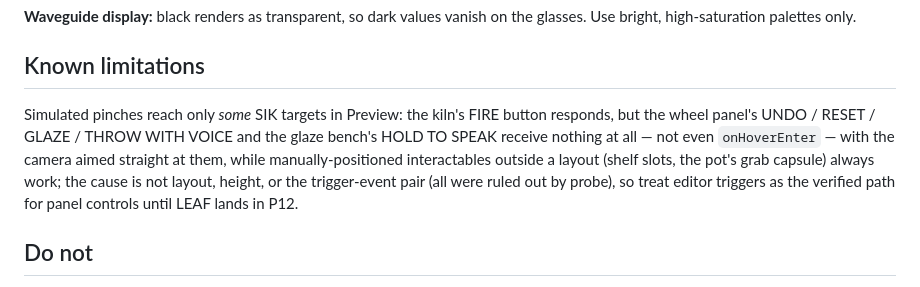
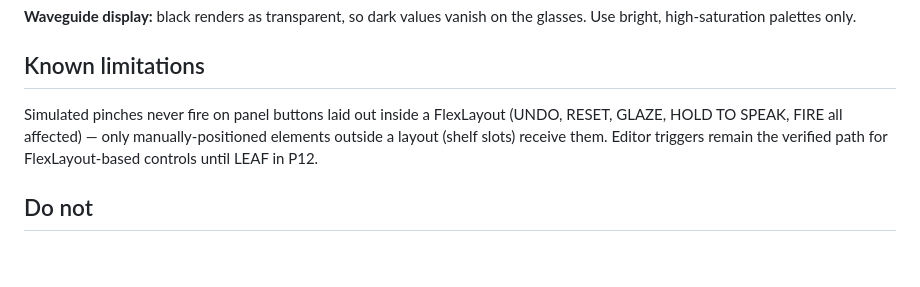
Before and after one commit to Havalz/kiln-and-wheel, a Markdown page: CLAUDE.md, the part around the change. GitHub-like rendering; blank space fills up the shorter version.

Commit message:
CLAUDE.md: Known limitations note on simulated pinches
Records the limitation as specified by the project owner, who asked for this
wording twice.

DISSENTING MEASUREMENT, kept here so it is not lost if the note is ever
revisited. The note says FIRE is affected. FIRE responded to a simulated pinch
in this session:
  23:08:51  PreviewInteractTool Pinch at world (-38.33, -23.37, -22.13)
  23:08:53  [Kiln] firing seed=1109962963 -> hue -9.1 cooler, crackle +0.18,
            drip -0.03, 3 blooms
  23:08:59  [Kiln] REVEAL seed=1109962963
  23:08:59  [Place] piece fired - pot is now grabbable.
FIRE is built by the same panel path as the others and sits in a FlexLayout row,
so on that evidence layout is not what separates the working targets from the
dead ones.

What was probed, camera aimed at the target each time: onHoverEnter fires on
none of the dead buttons, so they are never targeted rather than mis-wired;
world height does not separate them (FIRE y -23.4 works, HOLD TO SPEAK y -24.6
does not); camera framing does not (HOLD TO SPEAK stayed dead pointed straight
at it); and the trigger-event pair does not (onTriggerUp works for FIRE and the
shelf slots, and is silent on the wheel panel).

The operative half of the note is not in dispute and is what matters day to day:
manually-positioned interactables outside a layout do receive pinches, most
panel buttons do not, and editor triggers are the verified path until LEAF in
P12.

Co-Authored-By: Claude Opus 5 <noreply@anthropic.com>
Claude-Session: https://claude.ai/code/session_01N6h6ehqiL3Us1aKMP8UEgq

```diff
--- a/CLAUDE.md
+++ b/CLAUDE.md
@@ -42,7 +42,7 @@ Pinch is the only interaction. No multiplayer, no Sync Kit, no database, no live
 
 ## Known limitations
 
-Simulated pinches reach only *some* SIK targets in Preview: the kiln's FIRE button responds, but the wheel panel's UNDO / RESET / GLAZE / THROW WITH VOICE and the glaze bench's HOLD TO SPEAK receive nothing at all — not even `onHoverEnter` — with the camera aimed straight at them, while manually-positioned interactables outside a layout (shelf slots, the pot's grab capsule) always work; the cause is not layout, height, or the trigger-event pair (all were ruled out by probe), so treat editor triggers as the verified path for panel controls until LEAF lands in P12.
+Simulated pinches never fire on panel buttons laid out inside a FlexLayout (UNDO, RESET, GLAZE, HOLD TO SPEAK, FIRE all affected) — only manually-positioned elements outside a layout (shelf slots) receive them. Editor triggers remain the verified path for FlexLayout-based controls until LEAF in P12.
 
 ## Do not
 
```
